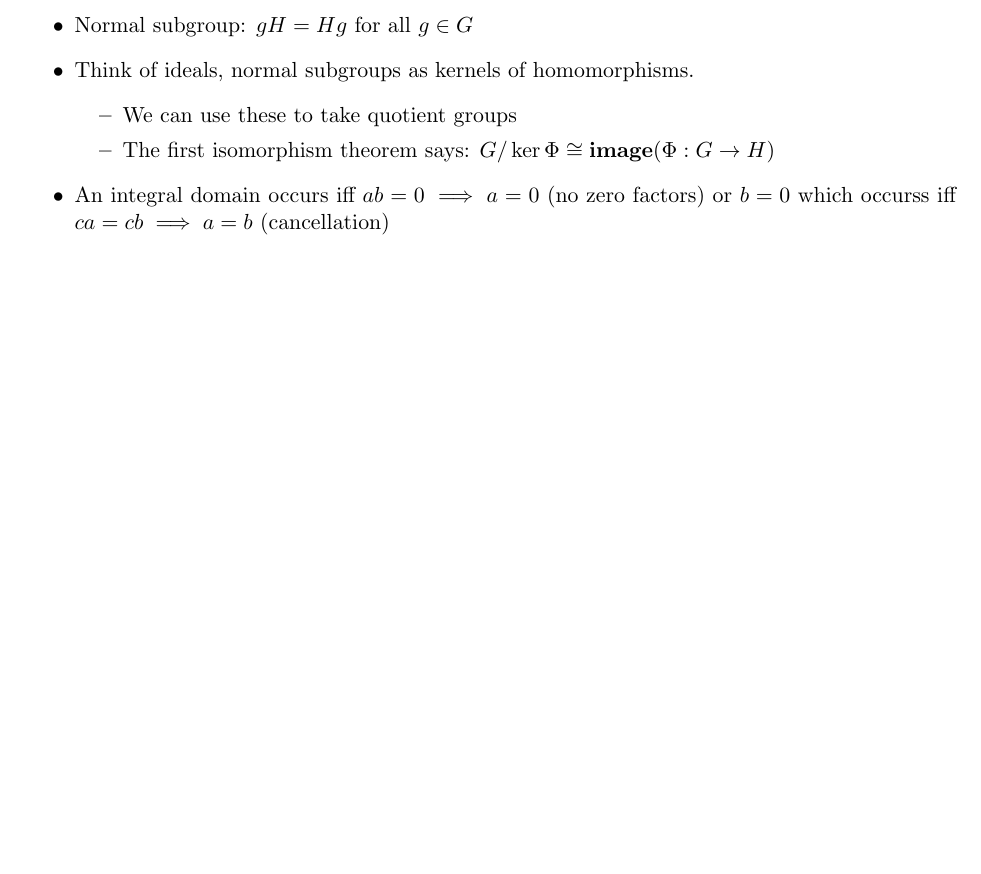
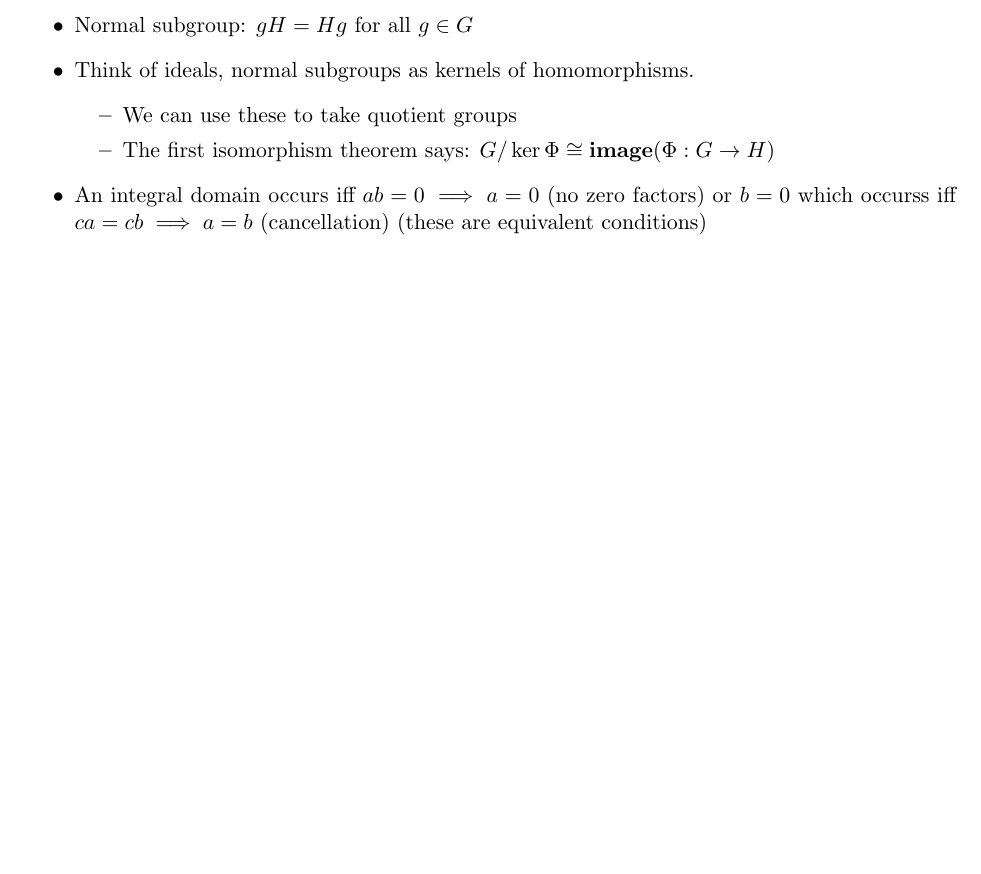
Before and after one commit to ernest-lu/math113, a LaTeX document (details-to-remember.tex): part of page 1 of 2, cut so that both start at the same text, the shorter picture padded with empty space. Compiled offline with pdfLaTeX.

```diff
--- a/details-to-remember.tex
+++ b/details-to-remember.tex
@@ -22,7 +22,7 @@
         \item We can use these to take quotient groups
         \item The first isomorphism theorem says: $G/\ker \Phi \cong \textbf{image} (\Phi: G \to H)$
     \end{itemize}
-    \item An integral domain occurs iff $ab = 0 \implies a = 0$ (no zero factors) or $b = 0$ which occurss iff $ca = cb \implies a = b$ (cancellation)
+    \item An integral domain occurs iff $ab = 0 \implies a = 0$ (no zero factors) or $b = 0$ which occurss iff $ca = cb \implies a = b$ (cancellation) (these are equivalent conditions)
 \end{itemize}
 
 \newpage
```
Also changed, not shown: details-to-remember.pdf.
